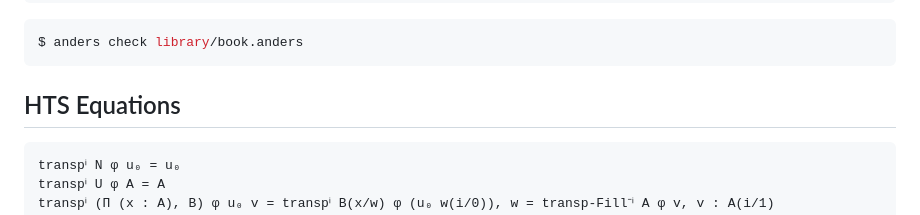
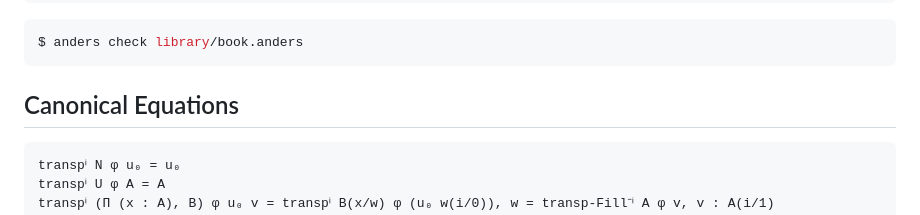
Before and after one commit to groupoid/anders, a Markdown page: README.md, the part around the change. Drawn GitHub-style.

````diff
--- a/README.md
+++ b/README.md
@@ -100,8 +100,8 @@ def ghcomp (A : U) (r : I) (u : I → Partial A r) (u₀ : A[r ↦ u 0]) : A
 $ anders check library/book.anders
 ```
 
-HTS Equations
--------------
+Canonical Equations
+-------------------
 
 ```
 transpⁱ N φ u₀ = u₀
````
